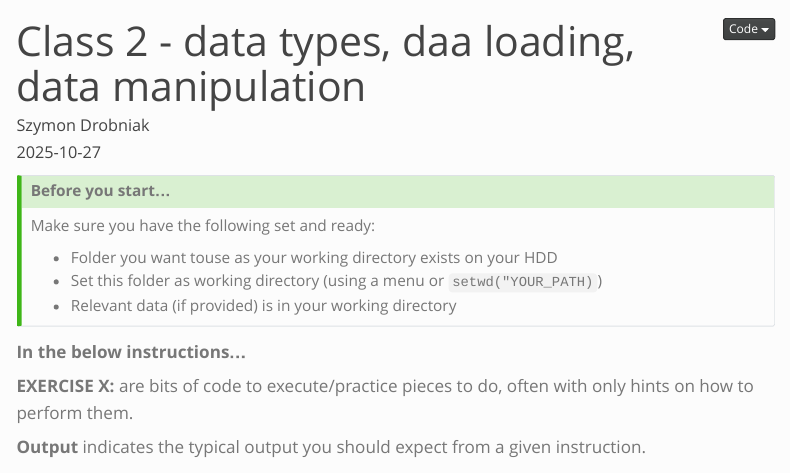
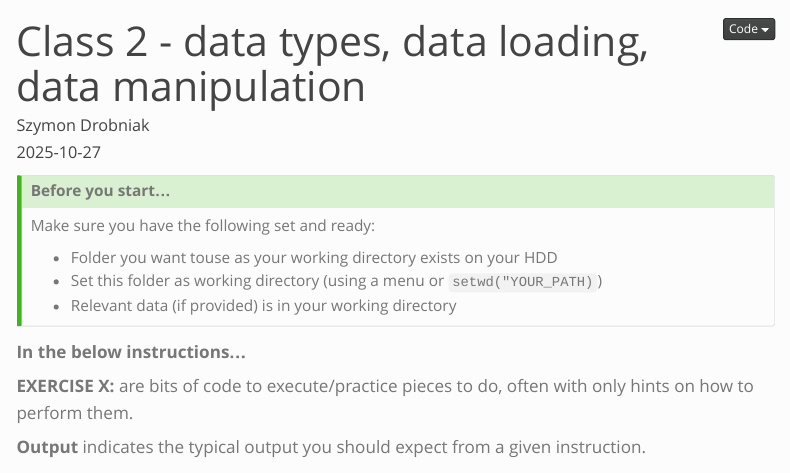
Before and after one commit to Adaptation-to-Environmental-Change-Lab/R_Essentials, a Quarto document (class2/Class_2.qmd): the page in a window 1100 px wide, from its top. Rendered offline with R 4.5, knitr and Pandoc in place of Quarto, with nearby package versions; menus at the side of the page are left out.

Commit message:
2025 winter update

```diff
--- a/class2/Class_2.qmd
+++ b/class2/Class_2.qmd
@@ -1,5 +1,5 @@
 ---
-title: Class 2 - data types, daa loading, data manipulation
+title: Class 2 - data types, data loading, data manipulation
 author: Szymon Drobniak
 date: '`r Sys.Date()`'
 format:
```
Also changed, not shown: class2/Class_2.html, class2/Class_2.md (deleted).
